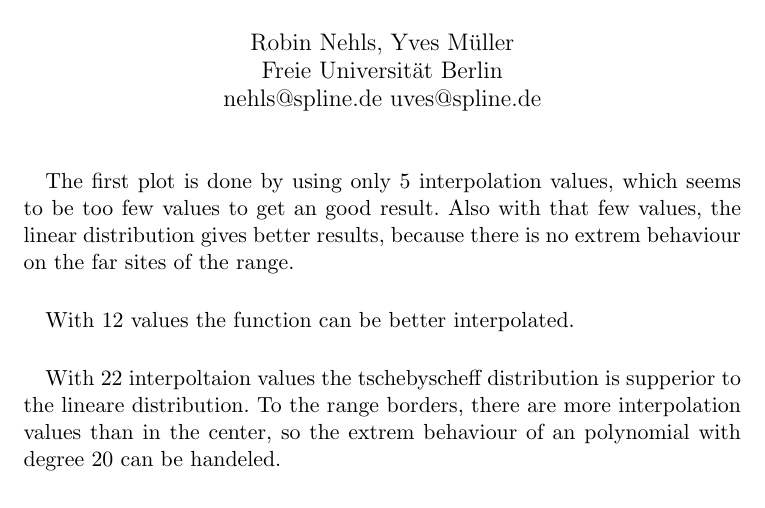
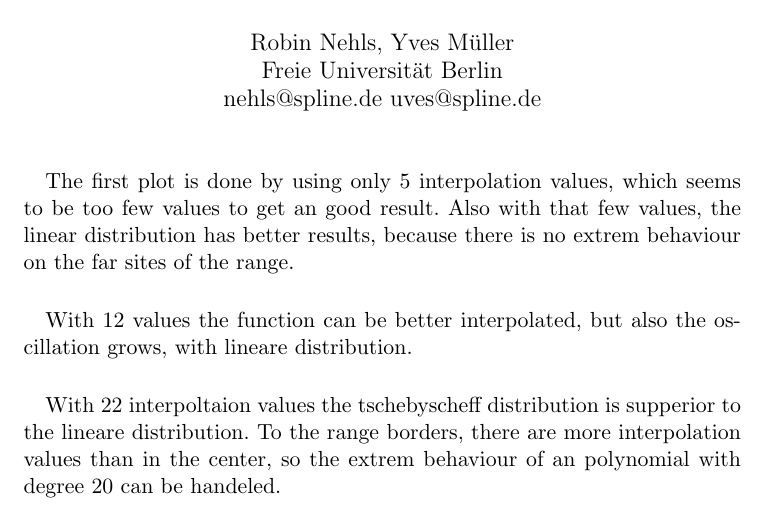
Before and after one commit to slomo/Computerphysik-WS09-10, a LaTeX problem sheet (uebung3/aufgabe3_2.tex): part of page 1 of 3, cut so that both start at the same text. Compiled offline with pdfLaTeX.

Commit message:
some minor fixes incomments and description

```diff
--- a/uebung3/aufgabe3_2.tex
+++ b/uebung3/aufgabe3_2.tex
@@ -14,7 +14,7 @@
 \paragraph{}
 The first plot is done by using only 5 interpolation values, which seems
 to be too few values to get an good result. Also with that few values, the
-linear distribution gives better results, because there is no extrem
+linear distribution has better results, because there is no extrem
 behaviour on the far sites of the range.
 
 \begin{figure}
@@ -25,7 +25,8 @@ behaviour on the far sites of the range.
 
 
 \paragraph{}
-With 12 values the function can be better interpolated.
+With 12 values the function can be better interpolated, but also the
+oscillation grows, with lineare distribution.
 
 \begin{figure}
 \centering
```
